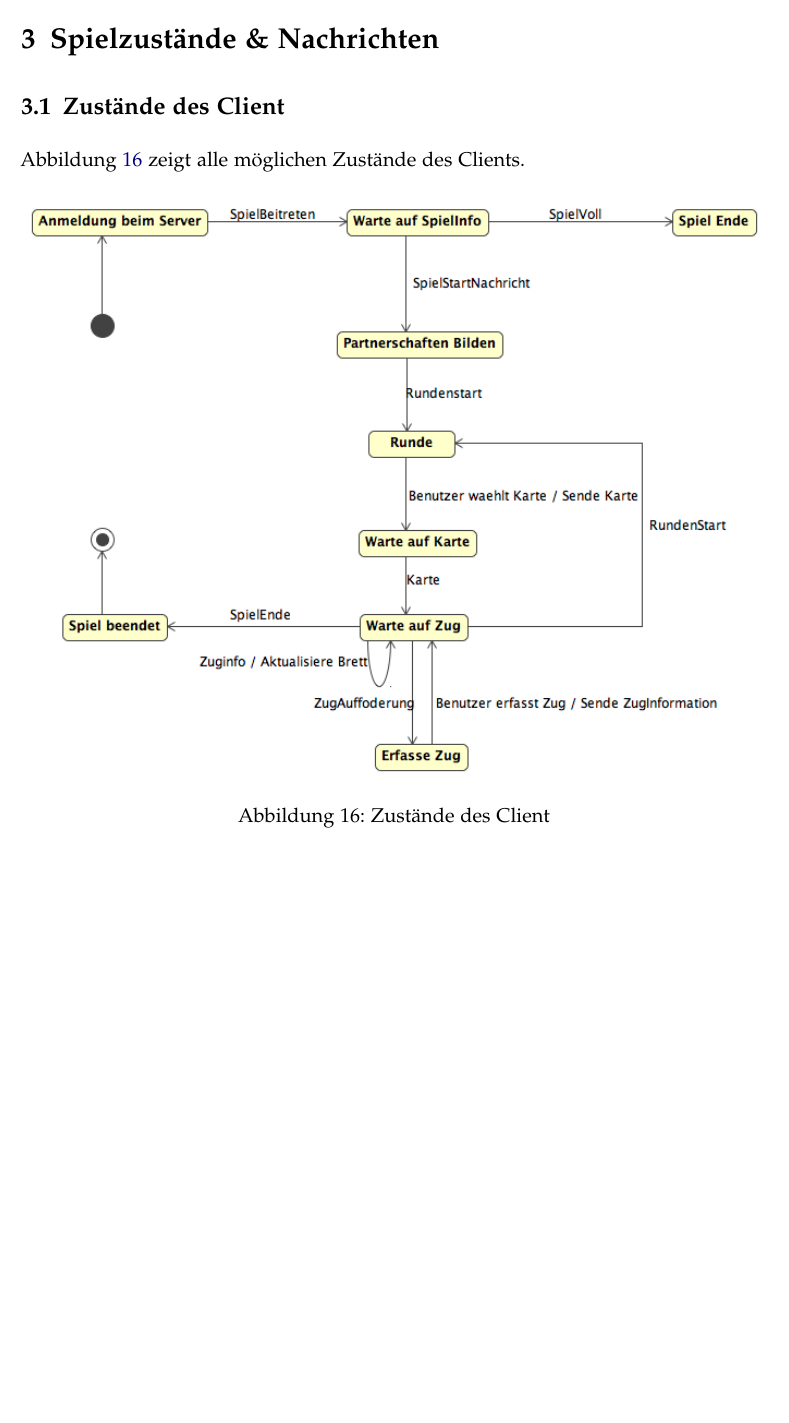
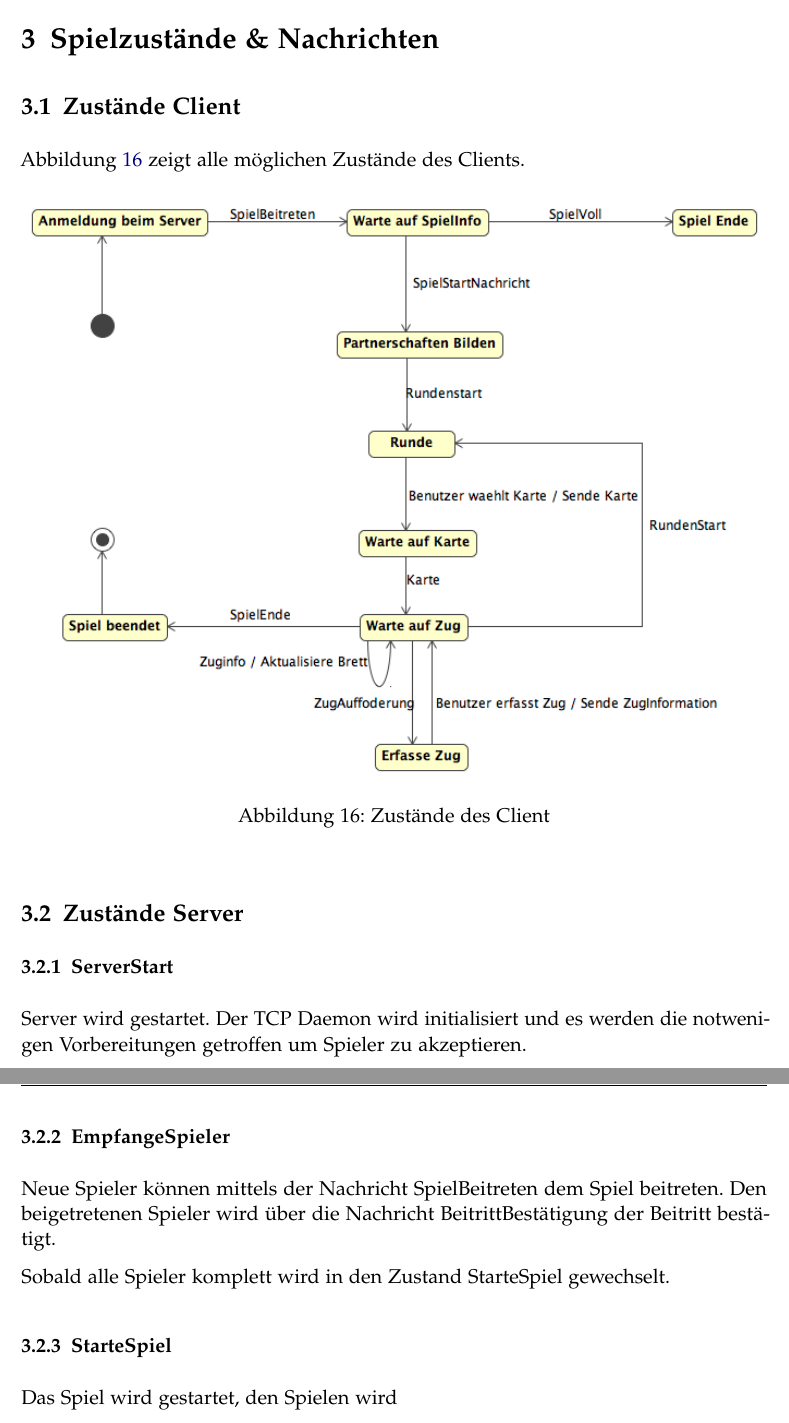
Before and after one commit to retoo/bodesuri, a LaTeX document (doc/design/design.tex): part of page 24 of 35 before the commit and two parts of pages 24 and 25 of 36 after it, the two joined at a grey line, cut so that both start at the same text, the shorter picture padded with empty space. Compiled offline with pdfLaTeX; an older LaTeX class or package is replaced by its successor.

Commit message:
- erster dinge zum zustände
svn path=/trunk/; revision=611

```diff
--- a/doc/design/design.tex
+++ b/doc/design/design.tex
@@ -479,8 +479,8 @@ Der Empfänger-Thread ist für den Empfang von Netzwerk-Nachrichten zuständig.
 \clearpage
 \section{Spielzustände \& Nachrichten} % (fold)
 \label{spielzustaende_nachrichten}
-\subsection{Zustände des Client} % (fold)
-\label{sub:zustände_des_client}
+\subsection{Zustände Client} % (fold)
+\label{sub:zustände_client}
 Abbildung~\vref{fig:dienste_client} zeigt alle möglichen Zustände des Clients.
 \begin{figure}[h]
 	\centering
@@ -488,8 +488,38 @@ Abbildung~\vref{fig:dienste_client} zeigt alle möglichen Zustände des Clients.
 	\caption{Zustände des Client}
 	\label{fig:dienste_client}
 \end{figure}
-% subsection zustände_des_client (end)
 
+\subsection{Zustände Server} % (fold)
+\label{sub:zustände_server}
+
+\subsubsection{ServerStart} % (fold)
+\label{ssub:serverStart}
+Server wird gestartet. Der TCP Daemon wird initialisiert und es werden die notwenigen Vorbereitungen getroffen um Spieler zu akzeptieren.
+
+% subsubsection spielstart (end)
+
+\subsubsection{EmpfangeSpieler} % (fold)
+\label{ssub:empfangespieler}
+Neue Spieler können mittels der Nachricht SpielBeitreten dem Spiel beitreten. Den beigetretenen Spieler wird über die Nachricht BeitrittBestätigung der Beitritt bestätigt.
+
+Sobald alle Spieler komplett wird in den Zustand StarteSpiel gewechselt.
+
+% subsubsection empfangespieler (end)
+
+\subsubsection{StarteSpiel} % (fold)
+\label{ssub:startespiel}
+Das Spiel wird gestartet, den Spielen wird
+
+
+
+% subsubsection startespiel (end)
+
+% subsection zustände_server (end)
+
+
+% subsubsection subsubsection_name (end)
+
+% subsection zustände_client (end)
 
 \clearpage
 \section{Dynamische Abläufe} % (fold)
```
